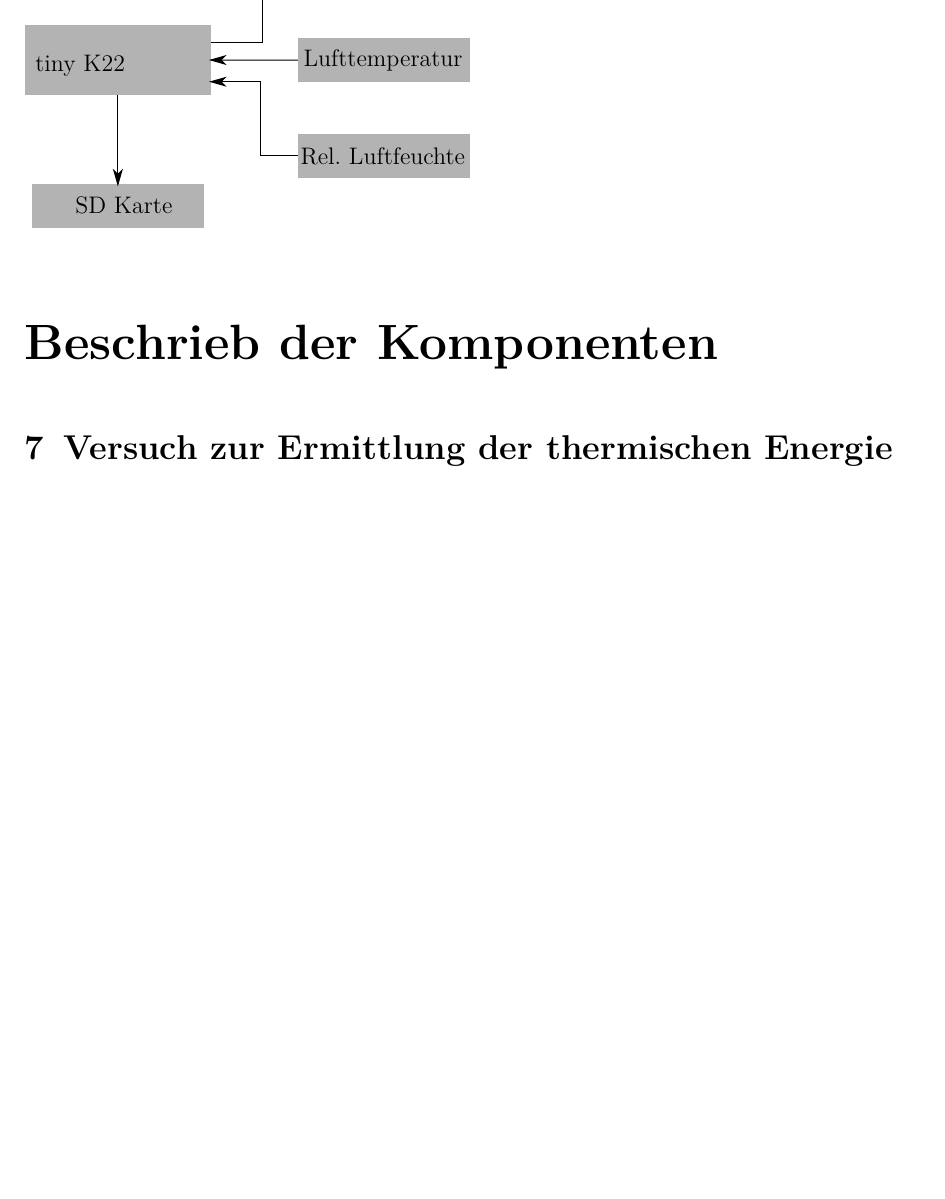
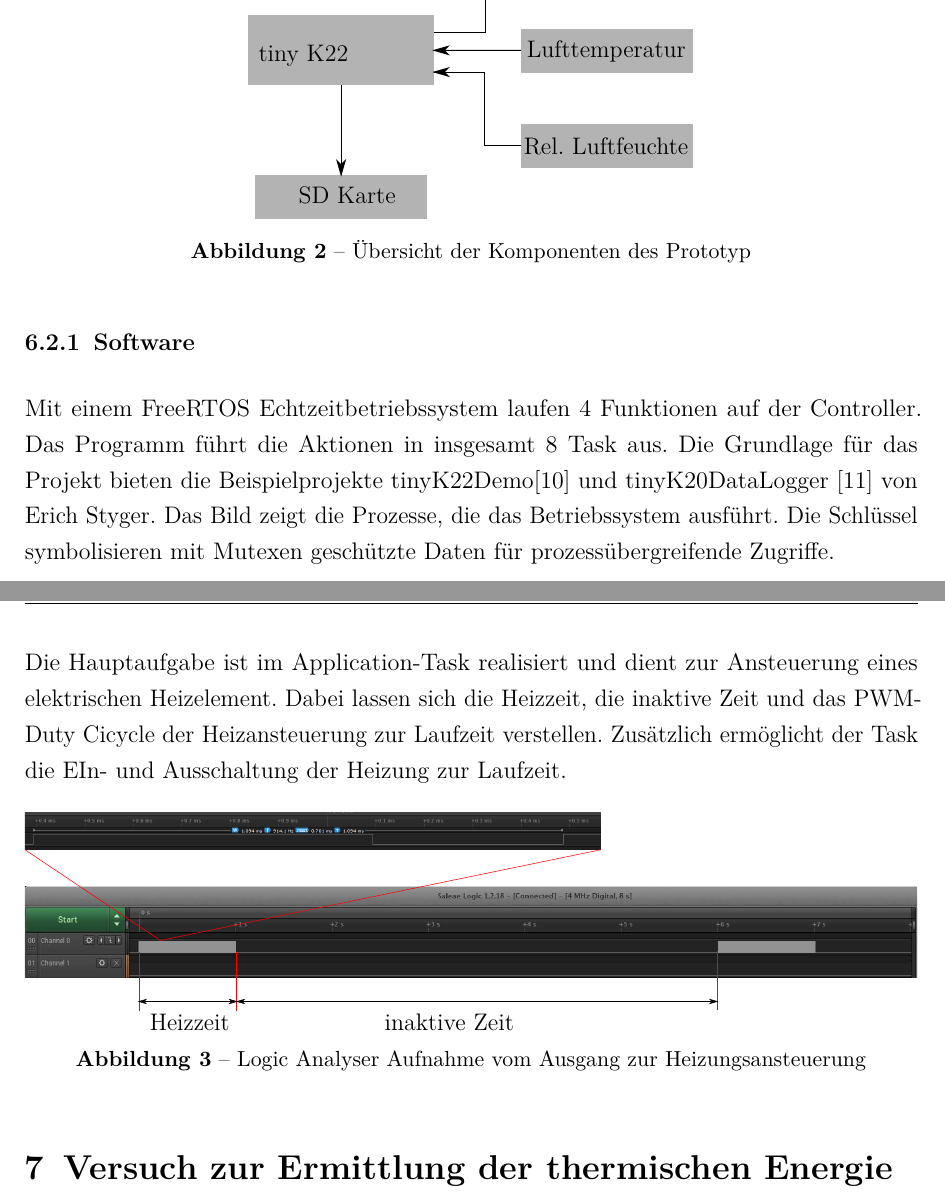
Before and after one commit to Theodonis/Git, a LaTeX document (PAIND_Rtorblattenteisung_TZwahlen/PAIND_Rtorblattenteisung_TZwahlen.tex, which reads PAIND_Rtorblattenteisung_TZwahlen/Bilder/Heating_PWM.eps_tex.tex, PAIND_Rtorblattenteisung_TZwahlen/Bilder/Komponentendiagramm.eps_tex.tex, PAIND_Rtorblattenteisung_TZwahlen/Konzept.tex): part of page 10 of 14 before the commit and two parts of pages 12 and 13 of 17 after it, the two joined at a grey line, cut so that both start at the same text, the shorter picture padded with empty space. Compiled offline with pdfLaTeX; the source files are stored in an older character set and shown here as Unicode.

Commit message:
Doku ubdate

```diff
--- /dev/null
+++ b/PAIND_Rtorblattenteisung_TZwahlen/Bilder/Heating_PWM.eps_tex.tex
@@ -0,0 +1,60 @@
+%% Creator: Inkscape inkscape 0.92.3, www.inkscape.org
+%% PDF/EPS/PS + LaTeX output extension by Johan Engelen, 2010
+%% Accompanies image file 'Heating_PWM.eps' (pdf, eps, ps)
+%%
+%% To include the image in your LaTeX document, write
+%%   \input{<filename>.pdf_tex}
+%%  instead of
+%%   \includegraphics{<filename>.pdf}
+%% To scale the image, write
+%%   \def\svgwidth{<desired width>}
+%%   \input{<filename>.pdf_tex}
+%%  instead of
+%%   \includegraphics[width=<desired width>]{<filename>.pdf}
+%%
+%% Images with a different path to the parent latex file can
+%% be accessed with the `import' package (which may need to be
+%% installed) using
+%%   \usepackage{import}
+%% in the preamble, and then including the image with
+%%   \import{<path to file>}{<filename>.pdf_tex}
+%% Alternatively, one can specify
+%%   \graphicspath{{<path to file>/}}
+%%
+%% For more information, please see info/svg-inkscape on CTAN:
+%%   http://tug.ctan.org/tex-archive/info/svg-inkscape
+%%
+\begingroup%
+  \makeatletter%
+  \providecommand\color[2][]{%
+    \errmessage{(Inkscape) Color is used for the text in Inkscape, but the package 'color.sty' is not loaded}%
+    \renewcommand\color[2][]{}%
+  }%
+  \providecommand\transparent[1]{%
+    \errmessage{(Inkscape) Transparency is used (non-zero) for the text in Inkscape, but the package 'transparent.sty' is not loaded}%
+    \renewcommand\transparent[1]{}%
+  }%
+  \providecommand\rotatebox[2]{#2}%
+  \newcommand*\fsize{\dimexpr\f@size pt\relax}%
+  \newcommand*\lineheight[1]{\fontsize{\fsize}{#1\fsize}\selectfont}%
+  \ifx\svgwidth\undefined%
+    \setlength{\unitlength}{1260.20856983bp}%
+    \ifx\svgscale\undefined%
+      \relax%
+    \else%
+      \setlength{\unitlength}{\unitlength * \real{\svgscale}}%
+    \fi%
+  \else%
+    \setlength{\unitlength}{\svgwidth}%
+  \fi%
+  \global\let\svgwidth\undefined%
+  \global\let\svgscale\undefined%
+  \makeatother%
+  \begin{picture}(1,0.24089321)%
+    \lineheight{1}%
+    \setlength\tabcolsep{0pt}%
+    \put(0,0){\includegraphics[width=\unitlength]{Bilder/Heating_PWM}}%
+    \put(0.14,0.015){\color[rgb]{0,0,0}\makebox(0,0)[lt]{\begin{minipage}{0.00009384\unitlength}\centering Heizzeit\end{minipage}}}%
+    \put(0.4,0.015){\color[rgb]{0,0,0}\makebox(0,0)[lt]{\begin{minipage}{0.15\unitlength}\centering inaktive Zeit\end{minipage}}}%
+  \end{picture}%
+\endgroup%
--- /dev/null
+++ b/PAIND_Rtorblattenteisung_TZwahlen/Bilder/Komponentendiagramm.eps_tex.tex
@@ -0,0 +1,63 @@
+%% Creator: Inkscape inkscape 0.92.3, www.inkscape.org
+%% PDF/EPS/PS + LaTeX output extension by Johan Engelen, 2010
+%% Accompanies image file 'Komponentendiagramm.eps' (pdf, eps, ps)
+%%
+%% To include the image in your LaTeX document, write
+%%   \input{<filename>.pdf_tex}
+%%  instead of
+%%   \includegraphics{<filename>.pdf}
+%% To scale the image, write
+%%   \def\svgwidth{<desired width>}
+%%   \input{<filename>.pdf_tex}
+%%  instead of
+%%   \includegraphics[width=<desired width>]{<filename>.pdf}
+%%
+%% Images with a different path to the parent latex file can
+%% be accessed with the `import' package (which may need to be
+%% installed) using
+%%   \usepackage{import}
+%% in the preamble, and then including the image with
+%%   \import{<path to file>}{<filename>.pdf_tex}
+%% Alternatively, one can specify
+%%   \graphicspath{{<path to file>/}}
+%%
+%% For more information, please see info/svg-inkscape on CTAN:
+%%   http://tug.ctan.org/tex-archive/info/svg-inkscape
+%%
+\begingroup%
+  \makeatletter%
+  \providecommand\color[2][]{%
+    \errmessage{(Inkscape) Color is used for the text in Inkscape, but the package 'color.sty' is not loaded}%
+    \renewcommand\color[2][]{}%
+  }%
+  \providecommand\transparent[1]{%
+    \errmessage{(Inkscape) Transparency is used (non-zero) for the text in Inkscape, but the package 'transparent.sty' is not loaded}%
+    \renewcommand\transparent[1]{}%
+  }%
+  \providecommand\rotatebox[2]{#2}%
+  \newcommand*\fsize{\dimexpr\f@size pt\relax}%
+  \newcommand*\lineheight[1]{\fontsize{\fsize}{#1\fsize}\selectfont}%
+  \ifx\svgwidth\undefined%
+    \setlength{\unitlength}{337.0274005bp}%
+    \ifx\svgscale\undefined%
+      \relax%
+    \else%
+      \setlength{\unitlength}{\unitlength * \real{\svgscale}}%
+    \fi%
+  \else%
+    \setlength{\unitlength}{\svgwidth}%
+  \fi%
+  \global\let\svgwidth\undefined%
+  \global\let\svgscale\undefined%
+  \makeatother%
+  \begin{picture}(1,0.64138133)%
+    \lineheight{1}%
+    \setlength\tabcolsep{0pt}%
+    \put(0,0){\includegraphics[width=\unitlength]{Bilder/Komponentendiagramm}}%
+    \put(0.71067542,0.57945568){\color[rgb]{0,0,0}\makebox(0,0)[lt]{\lineheight{1.25}\smash{\begin{tabular}[t]{l}Heizung\end{tabular}}}}%
+    \put(0.02357652,0.35460024){\color[rgb]{0,0,0}\makebox(0,0)[lt]{\lineheight{1.25}\smash{\begin{tabular}[t]{l}tiny K22\end{tabular}}}}%
+    \put(0.62426972,0.36443615){\color[rgb]{0,0,0}\makebox(0,0)[lt]{\lineheight{1.25}\smash{\begin{tabular}[t]{l}Lufttemperatur\end{tabular}}}}%
+    \put(0.61757051,0.14590481){\color[rgb]{0,0,0}\makebox(0,0)[lt]{\lineheight{1.25}\smash{\begin{tabular}[t]{l}Rel. Luftfeuchte\end{tabular}}}}%
+    \put(0.1130551,0.03698331){\color[rgb]{0,0,0}\makebox(0,0)[lt]{\lineheight{1.25}\smash{\begin{tabular}[t]{l}SD Karte\end{tabular}}}}%
+  \end{picture}%
+\endgroup%
--- a/PAIND_Rtorblattenteisung_TZwahlen/Konzept.tex
+++ b/PAIND_Rtorblattenteisung_TZwahlen/Konzept.tex
@@ -2,2 +18,18 @@
+\begin{figure}[H]
+\centering
 \def\svgwidth{0.5\textwidth}
 \input{Bilder/Komponentendiagramm.eps_tex}
+\caption{Übersicht der Komponenten des Prototyp}
+\end{figure}
+
+\subsubsection{Software}
+Mit einem FreeRTOS Echtzeitbetriebssystem laufen 4 Funktionen auf der Controller. Das Programm führt die Aktionen in insgesamt 8 Task aus. Die Grundlage für das Projekt bieten die Beispielprojekte tinyK22Demo\cite{tinyDemoweb} und tinyK20DataLogger \cite{tinyLoggerweb} von Erich Styger.
+Das Bild zeigt die Prozesse, die das Betriebssystem ausführt. Die Schlüssel symbolisieren mit Mutexen geschützte Daten für prozessübergreifende Zugriffe.
+
+Die Hauptaufgabe ist im Application-Task realisiert und dient zur Ansteuerung eines elektrischen Heizelement. Dabei lassen sich die Heizzeit, die inaktive Zeit und das PWM-Duty Cicycle der Heizansteuerung zur Laufzeit verstellen. Zusätzlich ermöglicht der Task die EIn- und Ausschaltung der Heizung zur Laufzeit.
+\begin{figure}[H]
+\centering
+\def\svgwidth{1\textwidth}
+\input{Bilder/Heating_PWM.eps_tex}
+\caption{Logic Analyser Aufnahme vom Ausgang zur Heizungsansteuerung}
+\end{figure}
--- a/PAIND_Rtorblattenteisung_TZwahlen/PAIND_Rtorblattenteisung_TZwahlen.tex
+++ b/PAIND_Rtorblattenteisung_TZwahlen/PAIND_Rtorblattenteisung_TZwahlen.tex
@@ -206,13 +208,17 @@ citecolor = black] {hyperref} % Verweiseim PDF
 
 
 \part{Einführung}
+
 \input{Einleitung}
 
 \part{Beschrieb der Komponenten}
+
 \input{Konzept}
 
-\part{Beschrieb der Komponenten}
+
+
 \input{Versuche}
+
 
 
 %% <== Ende der Hinweise
```
Also changed, not shown: PAIND_Rtorblattenteisung_TZwahlen/Literaturverzeichniss.bib (+26 -8 lines), PAIND_Rtorblattenteisung_TZwahlen/Shell.tex (+3 -3 lines), PAIND_Rtorblattenteisung_TZwahlen/Bilder/Heating_PWM.eps (added), PAIND_Rtorblattenteisung_TZwahlen/Bilder/Heating_PWM.eps_tex (added), PAIND_Rtorblattenteisung_TZwahlen/Bilder/Heating_PWM.svg (added), PAIND_Rtorblattenteisung_TZwahlen/Bilder/Heckrotorpruefstand.eps (added), PAIND_Rtorblattenteisung_TZwahlen/Bilder/Heckrotorpruefstand.eps_tex (added), PAIND_Rtorblattenteisung_TZwahlen/Bilder/Heckrotorpruefstand.svg (added), PAIND_Rtorblattenteisung_TZwahlen/Heckrotorpruefstand.pdf (added), PAIND_Rtorblattenteisung_TZwahlen/Heckrotorpruefstand.pdf_tex (added), PAIND_Rtorblattenteisung_TZwahlen/PAIND_Rtorblattenteisung_TZwahlen.bbl, PAIND_Rtorblattenteisung_TZwahlen/PAIND_Rtorblattenteisung_TZwahlen.pdf, PAIND_Rtorblattenteisung_TZwahlen/Konzept.tex (18 more changed lines), PAIND_Rtorblattenteisung_TZwahlen/PAIND_Rtorblattenteisung_TZwahlen.tex (2 more changed lines), 10 other files.
